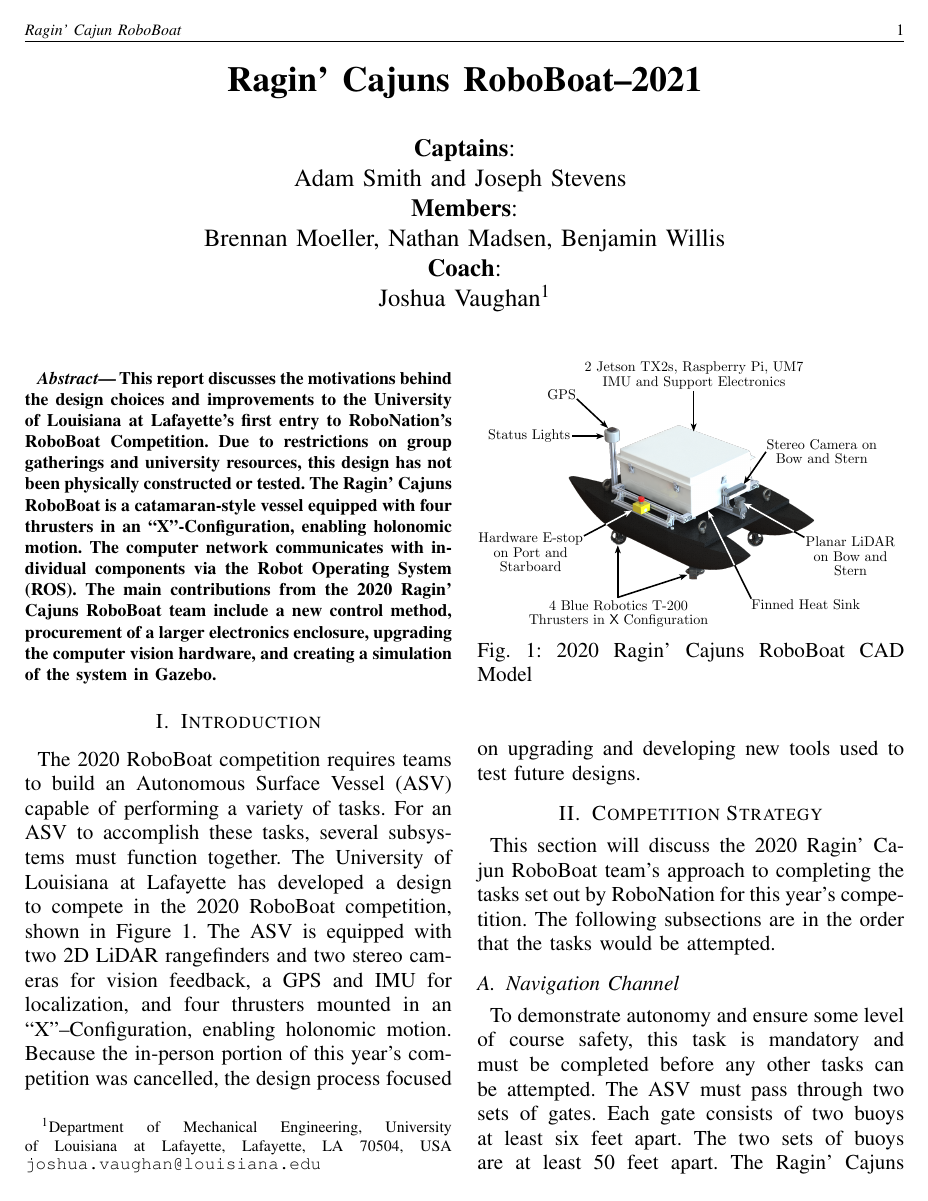
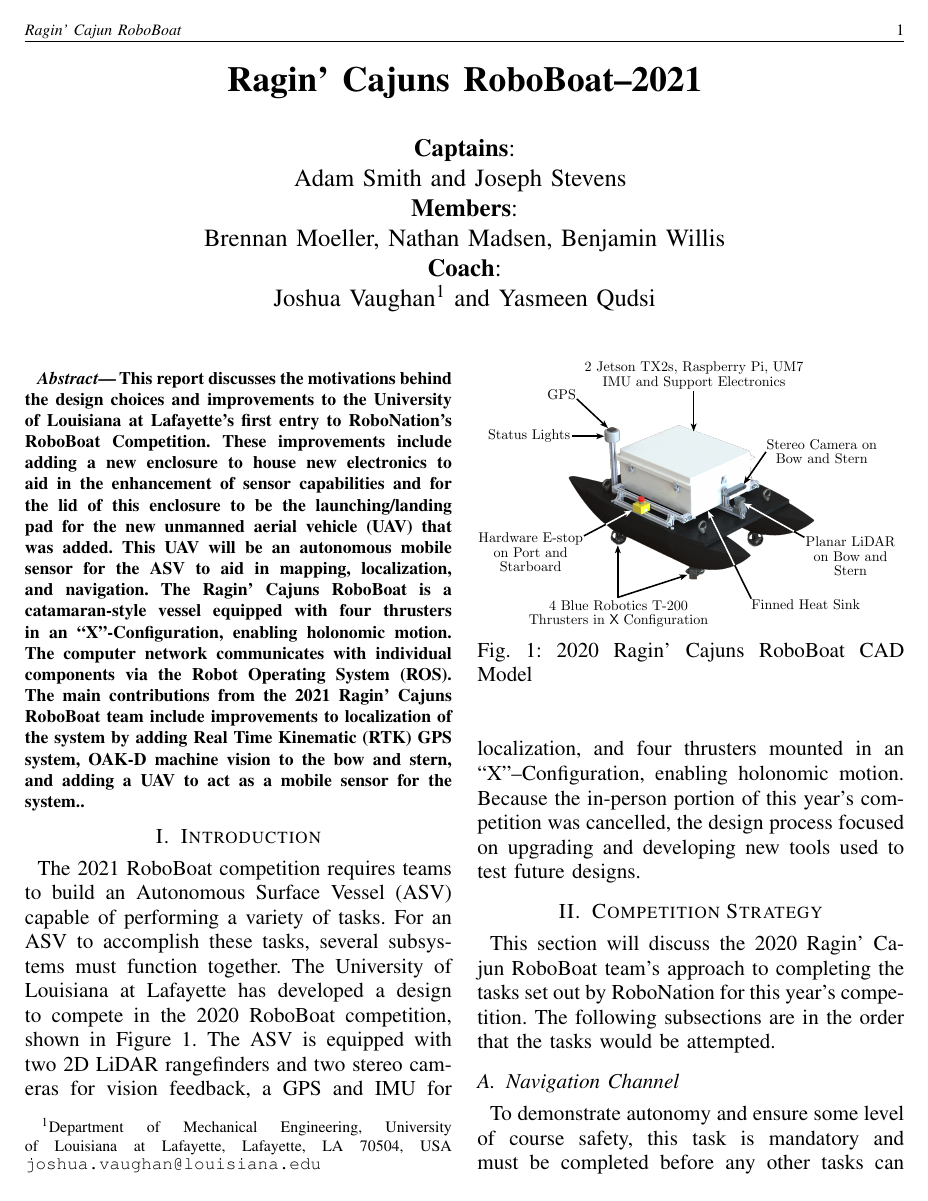
Before and after one commit to CRAWlab/RoboBoat-2021, a LaTeX paper (Technical Report/TDR/RoboBoat2021_TDR.tex): page 1 of 10. Compiled offline with pdfLaTeX.

Commit message:
Updates to the Abstract. WIP

```diff
--- a/Technical Report/TDR/RoboBoat2021_TDR.tex
+++ b/Technical Report/TDR/RoboBoat2021_TDR.tex
@@ -39,7 +39,7 @@
 
 \author{\textbf{Captains}:\\Adam Smith and Joseph Stevens \\
 \textbf{Members}:\\Brennan Moeller, Nathan Madsen, Benjamin Willis\\
-\textbf{Coach}:\\Joshua Vaughan$^{1}$% <-this % stops a space
+\textbf{Coach}:\\Joshua Vaughan$^{1}$ and Yasmeen Qudsi% <-this % stops a space
 \thanks{$^{1}$Department of Mechanical Engineering,
         University of Louisiana at Lafayette, Lafayette, LA 70504, USA
         {\tt\small joshua.vaughan@louisiana.edu}}%
@@ -55,11 +55,11 @@
 \maketitle
 \thispagestyle{fancyplain}
 \begin{abstract}
-This report discusses the motivations behind the design choices and improvements to the University of Louisiana at Lafayette's first entry to RoboNation's RoboBoat Competition. Due to restrictions on group gatherings and university resources, this design has not been physically constructed or tested.  The Ragin' Cajuns RoboBoat is a catamaran-style vessel equipped with four thrusters in an ``X"-Configuration, enabling holonomic motion. The computer network communicates with individual components via the Robot Operating System (ROS). The main contributions from the 2020 Ragin' Cajuns RoboBoat team include a new control method, procurement of a larger electronics enclosure, upgrading the computer vision hardware, and creating a simulation of the system in Gazebo.
+This report discusses the motivations behind the design choices and improvements to the University of Louisiana at Lafayette's first entry to RoboNation's RoboBoat Competition. These improvements include adding a new enclosure to house new electronics to aid in the enhancement of sensor capabilities and for the lid of this enclosure to be the launching/landing pad for the new unmanned aerial vehicle (UAV) that was added. This UAV will be an autonomous mobile sensor for the ASV to aid in mapping, localization, and navigation. The Ragin' Cajuns RoboBoat is a catamaran-style vessel equipped with four thrusters in an ``X"-Configuration, enabling holonomic motion. The computer network communicates with individual components via the Robot Operating System (ROS). The main contributions from the 2021 Ragin' Cajuns RoboBoat team include improvements to localization of the system  by adding Real Time Kinematic (RTK) GPS system, OAK-D machine vision to the bow and stern, and adding a UAV to act as a mobile sensor for the system..
 \end{abstract}
 
 \section{Introduction}
-The 2020 RoboBoat competition requires teams to build an Autonomous Surface Vessel (ASV) capable of performing a variety of tasks. For an ASV to accomplish these tasks, several subsystems must function together. The University of Louisiana at Lafayette has developed a design to compete in the 2020 RoboBoat competition, shown in Figure \ref{fig:RoboBoat}. The ASV is equipped with two 2D LiDAR rangefinders and two stereo cameras for vision feedback, a GPS and IMU for localization, and four thrusters mounted in an ``X"--Configuration, enabling holonomic motion. Because the in-person portion of this year's competition was cancelled, the design process focused on upgrading and developing new tools used to test future designs.
+The 2021 RoboBoat competition requires teams to build an Autonomous Surface Vessel (ASV) capable of performing a variety of tasks. For an ASV to accomplish these tasks, several subsystems must function together. The University of Louisiana at Lafayette has developed a design to compete in the 2020 RoboBoat competition, shown in Figure \ref{fig:RoboBoat}. The ASV is equipped with two 2D LiDAR rangefinders and two stereo cameras for vision feedback, a GPS and IMU for localization, and four thrusters mounted in an ``X"--Configuration, enabling holonomic motion. Because the in-person portion of this year's competition was cancelled, the design process focused on upgrading and developing new tools used to test future designs.
 %
 \begin{figure}[tb]
 \centering
```
Also changed, not shown: Technical Report/TDR/RoboBoat2021_TDR.pdf.
